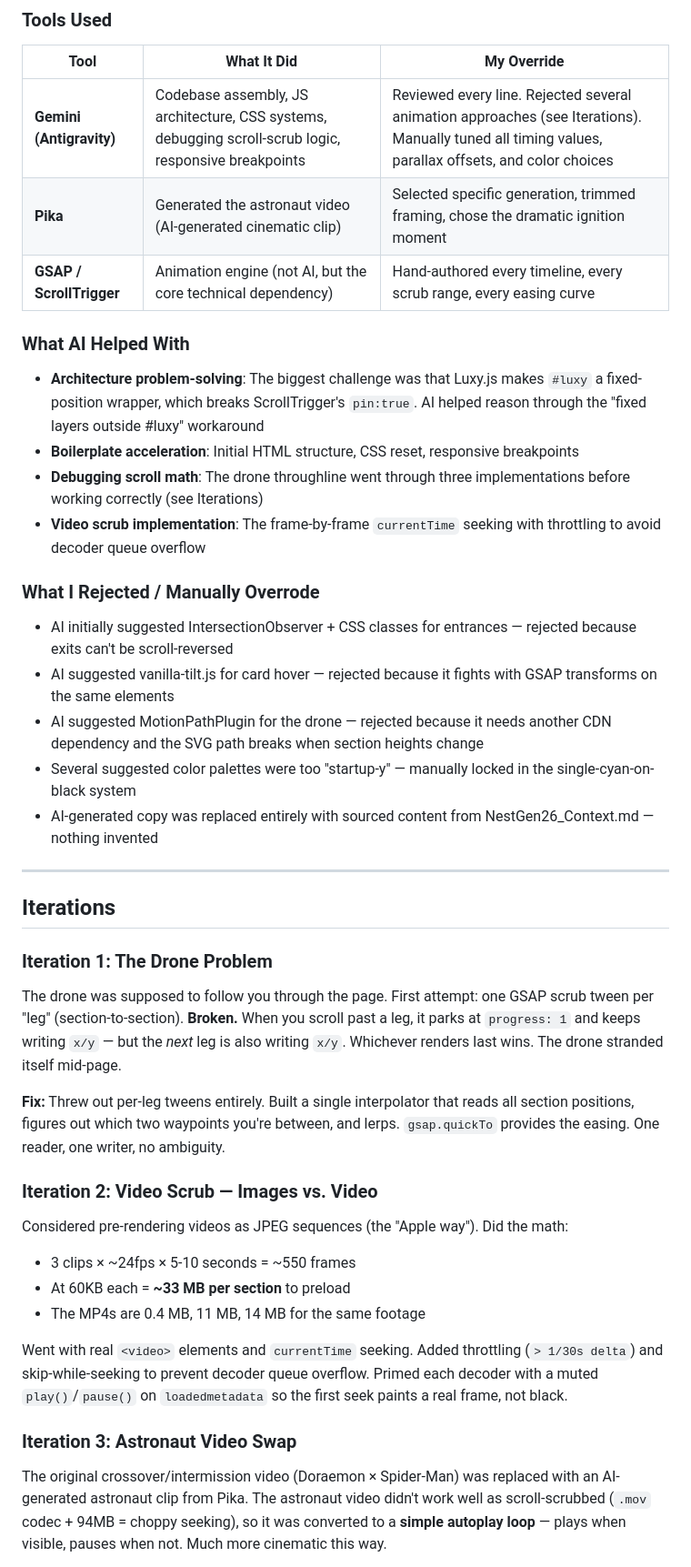
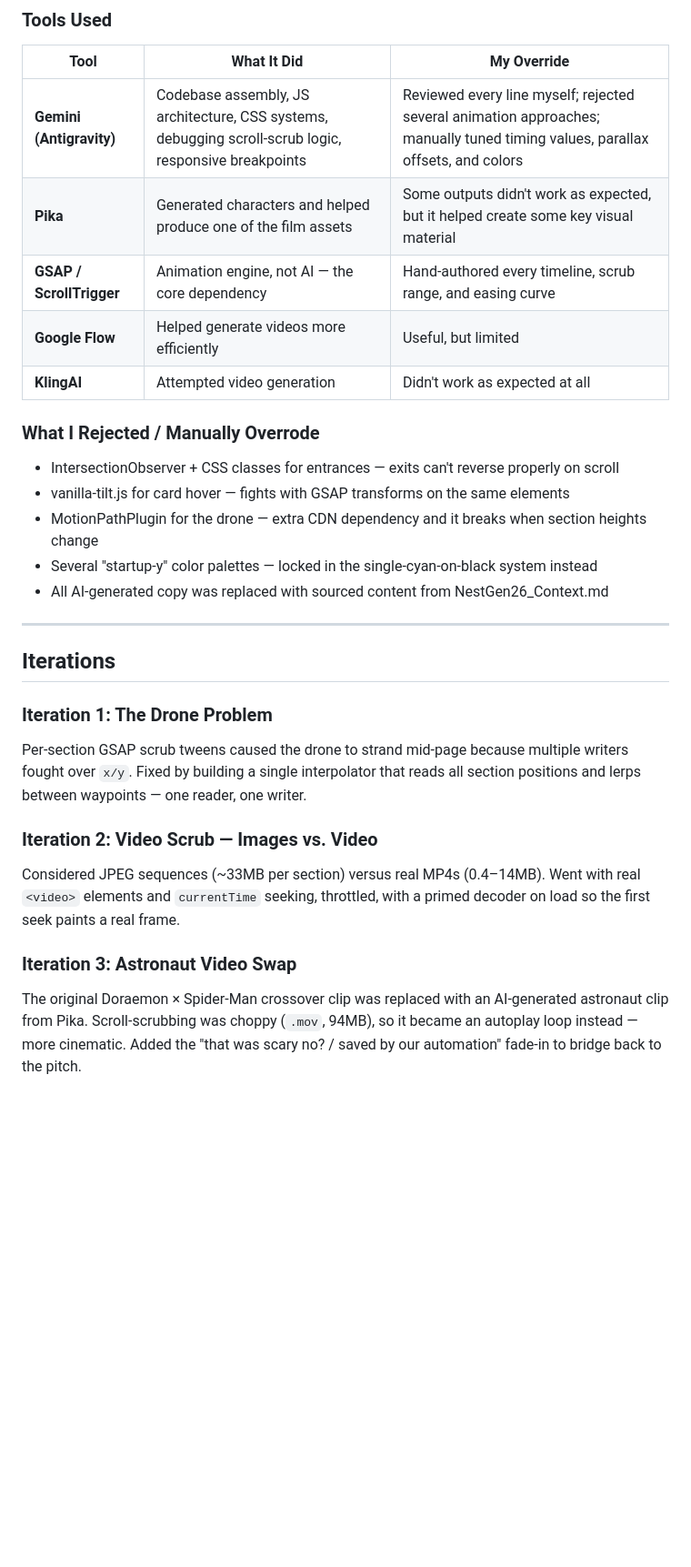
Before and after one commit to sunil22516/flytbase_NestGen26, a Markdown page: CREATIVE_PROCESS.md, the part around one of its changes. Shown at 91% size. Rendered like a GitHub page; blank space fills up the shorter version.

```diff
--- a/CREATIVE_PROCESS.md
+++ b/CREATIVE_PROCESS.md
@@ -51,40 +51,29 @@ Secondary goals:
 
 | Tool | What It Did | My Override |
 |---|---|---|
-| **Gemini (Antigravity)** | Codebase assembly, JS architecture, CSS systems, debugging scroll-scrub logic, responsive breakpoints | Reviewed every line. Rejected several animation approaches (see Iterations). Manually tuned all timing values, parallax offsets, and color choices |
-| **Pika** | Generated the astronaut video (AI-generated cinematic clip) | Selected specific generation, trimmed framing, chose the dramatic ignition moment |
-| **GSAP / ScrollTrigger** | Animation engine (not AI, but the core technical dependency) | Hand-authored every timeline, every scrub range, every easing curve |
-
-### What AI Helped With
-- **Architecture problem-solving**: The biggest challenge was that Luxy.js makes `#luxy` a fixed-position wrapper, which breaks ScrollTrigger's `pin:true`. AI helped reason through the "fixed layers outside #luxy" workaround
-- **Boilerplate acceleration**: Initial HTML structure, CSS reset, responsive breakpoints
-- **Debugging scroll math**: The drone throughline went through three implementations before working correctly (see Iterations)
-- **Video scrub implementation**: The frame-by-frame `currentTime` seeking with throttling to avoid decoder queue overflow
+| **Gemini (Antigravity)** | Codebase assembly, JS architecture, CSS systems, debugging scroll-scrub logic, responsive breakpoints | Reviewed every line myself; rejected several animation approaches; manually tuned timing values, parallax offsets, and colors |
+| **Pika** | Generated characters and helped produce one of the film assets | Some outputs didn't work as expected, but it helped create some key visual material |
+| **GSAP / ScrollTrigger** | Animation engine, not AI — the core dependency | Hand-authored every timeline, scrub range, and easing curve |
+| **Google Flow** | Helped generate videos more efficiently | Useful, but limited |
+| **KlingAI** | Attempted video generation | Didn't work as expected at all |
 
 ### What I Rejected / Manually Overrode
-- AI initially suggested IntersectionObserver + CSS classes for entrances — rejected because exits can't be scroll-reversed
-- AI suggested vanilla-tilt.js for card hover — rejected because it fights with GSAP transforms on the same elements
-- AI suggested MotionPathPlugin for the drone — rejected because it needs another CDN dependency and the SVG path breaks when section heights change
-- Several suggested color palettes were too "startup-y" — manually locked in the single-cyan-on-black system
-- AI-generated copy was replaced entirely with sourced content from NestGen26_Context.md — nothing invented
+- IntersectionObserver + CSS classes for entrances — exits can't reverse properly on scroll
+- vanilla-tilt.js for card hover — fights with GSAP transforms on the same elements
+- MotionPathPlugin for the drone — extra CDN dependency and it breaks when section heights change
+- Several "startup-y" color palettes — locked in the single-cyan-on-black system instead
+- All AI-generated copy was replaced with sourced content from NestGen26_Context.md
 
 ---
 
 ## Iterations
 
 ### Iteration 1: The Drone Problem
-The drone was supposed to follow you through the page. First attempt: one GSAP scrub tween per "leg" (section-to-section). **Broken.** When you scroll past a leg, it parks at `progress: 1` and keeps writing `x/y` — but the *next* leg is also writing `x/y`. Whichever renders last wins. The drone stranded itself mid-page.
-
-**Fix:** Threw out per-leg tweens entirely. Built a single interpolator that reads all section positions, figures out which two waypoints you're between, and lerps. `gsap.quickTo` provides the easing. One reader, one writer, no ambiguity.
+Per-section GSAP scrub tweens caused the drone to strand mid-page because multiple writers fought over `x/y`. Fixed by building a single interpolator that reads all section positions and lerps between waypoints — one reader, one writer.
 
 ### Iteration 2: Video Scrub — Images vs. Video
-Considered pre-rendering videos as JPEG sequences (the "Apple way"). Did the math:
-- 3 clips × ~24fps × 5-10 seconds = ~550 frames
-- At 60KB each = **~33 MB per section** to preload
-- The MP4s are 0.4 MB, 11 MB, 14 MB for the same footage
-
-Went with real `<video>` elements and `currentTime` seeking. Added throttling (`> 1/30s delta`) and skip-while-seeking to prevent decoder queue overflow. Primed each decoder with a muted `play()`/`pause()` on `loadedmetadata` so the first seek paints a real frame, not black.
+Considered JPEG sequences (~33MB per section) versus real MP4s (0.4–14MB). Went with real `<video>` elements and `currentTime` seeking, throttled, with a primed decoder on load so the first seek paints a real frame.
 
 ### Iteration 3: Astronaut Video Swap
-The original crossover/intermission video (Doraemon × Spider-Man) was replaced with an AI-generated astronaut clip from Pika. The astronaut video didn't work well as scroll-scrubbed (`.mov` codec + 94MB = choppy seeking), so it was converted to a **simple autoplay loop** — plays when visible, pauses when not. Much more cinematic this way.
+The original Doraemon × Spider-Man crossover clip was replaced with an AI-generated astronaut clip from Pika. Scroll-scrubbing was choppy (`.mov`, 94MB), so it became an autoplay loop instead — more cinematic. Added the "that was scary no? / saved by our automation" fade-in to bridge back to the pitch.
 
```
Also changed, not shown: other parts of CREATIVE_PROCESS.md (+56 -68 lines).
